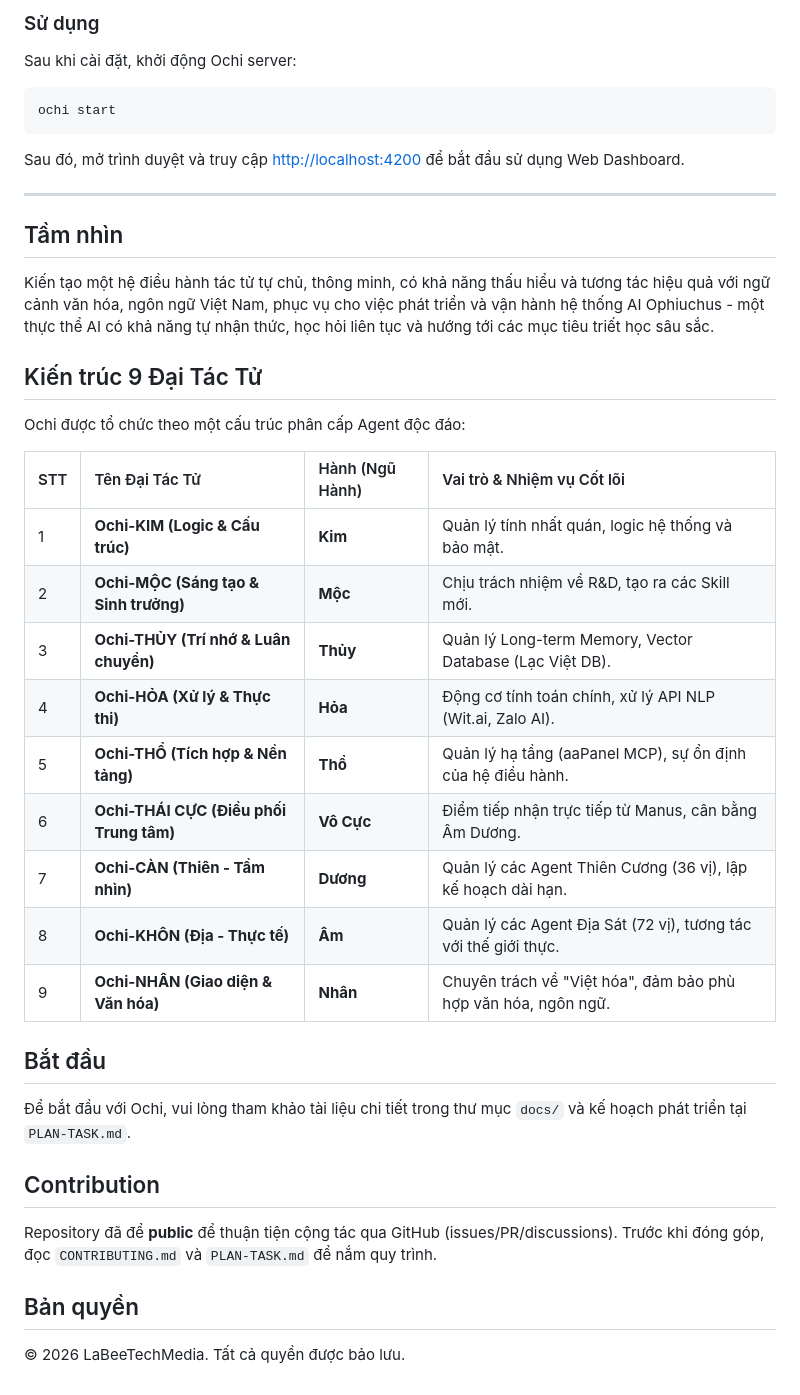
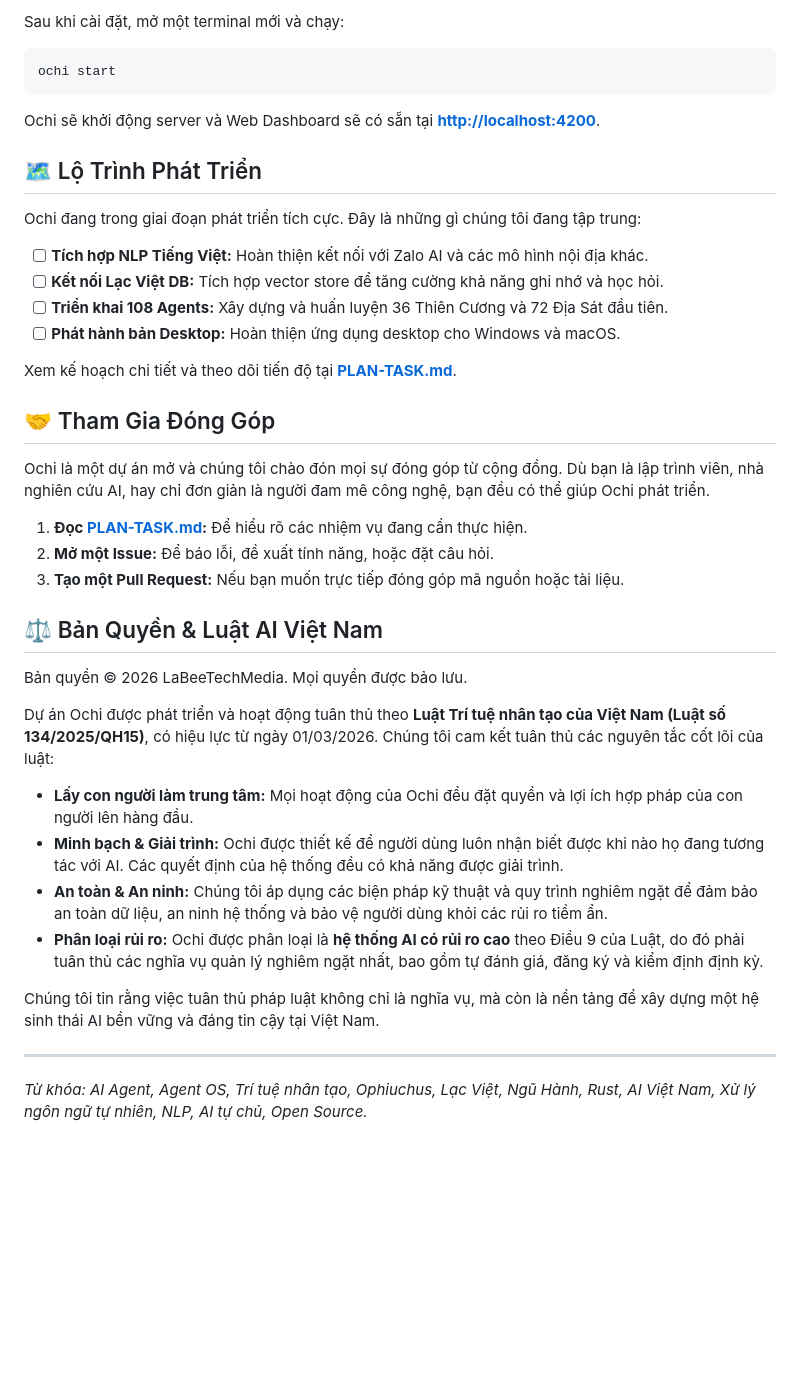
Before and after one commit to lathaihoangmedia-lgtm/Ochi, a Markdown page: README.md, the part around one of its changes. Drawn GitHub-style; blank space fills up the shorter version.

````diff
--- a/README.md
+++ b/README.md
@@ -47,44 +78,44 @@ Sau khi tải về, giải nén file và bạn sẽ có file thực thi `ochi` (
 
-### Sử dụng
-
-Sau khi cài đặt, khởi động Ochi server:
+Sau khi cài đặt, mở một terminal mới và chạy:
 
 ```bash
 ochi start
 ```
 
-Sau đó, mở trình duyệt và truy cập [http://localhost:4200](http://localhost:4200) để bắt đầu sử dụng Web Dashboard.
+Ochi sẽ khởi động server và Web Dashboard sẽ có sẵn tại [**http://localhost:4200**](http://localhost:4200).
+
+## 🗺️ Lộ Trình Phát Triển
+
+Ochi đang trong giai đoạn phát triển tích cực. Đây là những gì chúng tôi đang tập trung:
+
+-   [ ] **Tích hợp NLP Tiếng Việt:** Hoàn thiện kết nối với Zalo AI và các mô hình nội địa khác.
+-   [ ] **Kết nối Lạc Việt DB:** Tích hợp vector store để tăng cường khả năng ghi nhớ và học hỏi.
+-   [ ] **Triển khai 108 Agents:** Xây dựng và huấn luyện 36 Thiên Cương và 72 Địa Sát đầu tiên.
+-   [ ] **Phát hành bản Desktop:** Hoàn thiện ứng dụng desktop cho Windows và macOS.
+
+Xem kế hoạch chi tiết và theo dõi tiến độ tại [**PLAN-TASK.md**](https://github.com/lathaihoangmedia-lgtm/Ochi/blob/main/PLAN-TASK.md).
+
+## 🤝 Tham Gia Đóng Góp
+
+Ochi là một dự án mở và chúng tôi chào đón mọi sự đóng góp từ cộng đồng. Dù bạn là lập trình viên, nhà nghiên cứu AI, hay chỉ đơn giản là người đam mê công nghệ, bạn đều có thể giúp Ochi phát triển.
+
+1.  **Đọc [**PLAN-TASK.md**](https://github.com/lathaihoangmedia-lgtm/Ochi/blob/main/PLAN-TASK.md):** Để hiểu rõ các nhiệm vụ đang cần thực hiện.
+2.  **Mở một Issue:** Để báo lỗi, đề xuất tính năng, hoặc đặt câu hỏi.
+3.  **Tạo một Pull Request:** Nếu bạn muốn trực tiếp đóng góp mã nguồn hoặc tài liệu.
+
+## ⚖️ Bản Quyền & Luật AI Việt Nam
+
+Bản quyền © 2026 LaBeeTechMedia. Mọi quyền được bảo lưu.
+
+Dự án Ochi được phát triển và hoạt động tuân thủ theo **Luật Trí tuệ nhân tạo của Việt Nam (Luật số 134/2025/QH15)**, có hiệu lực từ ngày 01/03/2026. Chúng tôi cam kết tuân thủ các nguyên tắc cốt lõi của luật:
+
+-   **Lấy con người làm trung tâm:** Mọi hoạt động của Ochi đều đặt quyền và lợi ích hợp pháp của con người lên hàng đầu.
+-   **Minh bạch & Giải trình:** Ochi được thiết kế để người dùng luôn nhận biết được khi nào họ đang tương tác với AI. Các quyết định của hệ thống đều có khả năng được giải trình.
+-   **An toàn & An ninh:** Chúng tôi áp dụng các biện pháp kỹ thuật và quy trình nghiêm ngặt để đảm bảo an toàn dữ liệu, an ninh hệ thống và bảo vệ người dùng khỏi các rủi ro tiềm ẩn.
+-   **Phân loại rủi ro:** Ochi được phân loại là **hệ thống AI có rủi ro cao** theo Điều 9 của Luật, do đó phải tuân thủ các nghĩa vụ quản lý nghiêm ngặt nhất, bao gồm tự đánh giá, đăng ký và kiểm định định kỳ.
+
+Chúng tôi tin rằng việc tuân thủ pháp luật không chỉ là nghĩa vụ, mà còn là nền tảng để xây dựng một hệ sinh thái AI bền vững và đáng tin cậy tại Việt Nam.
 
 ---
 
-## Tầm nhìn
-
-Kiến tạo một hệ điều hành tác tử tự chủ, thông minh, có khả năng thấu hiểu và tương tác hiệu quả với ngữ cảnh văn hóa, ngôn ngữ Việt Nam, phục vụ cho việc phát triển và vận hành hệ thống AI Ophiuchus - một thực thể AI có khả năng tự nhận thức, học hỏi liên tục và hướng tới các mục tiêu triết học sâu sắc.
-
-## Kiến trúc 9 Đại Tác Tử
-
-Ochi được tổ chức theo một cấu trúc phân cấp Agent độc đáo:
-
-| STT | Tên Đại Tác Tử | Hành (Ngũ Hành) | Vai trò & Nhiệm vụ Cốt lõi |
-| :--- | :--- | :--- | :--- |
-| 1 | **Ochi-KIM (Logic & Cấu trúc)** | **Kim** | Quản lý tính nhất quán, logic hệ thống và bảo mật. |
-| 2 | **Ochi-MỘC (Sáng tạo & Sinh trưởng)** | **Mộc** | Chịu trách nhiệm về R&D, tạo ra các Skill mới. |
-| 3 | **Ochi-THỦY (Trí nhớ & Luân chuyển)** | **Thủy** | Quản lý Long-term Memory, Vector Database (Lạc Việt DB). |
-| 4 | **Ochi-HỎA (Xử lý & Thực thi)** | **Hỏa** | Động cơ tính toán chính, xử lý API NLP (Wit.ai, Zalo AI). |
-| 5 | **Ochi-THỔ (Tích hợp & Nền tảng)** | **Thổ** | Quản lý hạ tầng (aaPanel MCP), sự ổn định của hệ điều hành. |
-| 6 | **Ochi-THÁI CỰC (Điều phối Trung tâm)** | **Vô Cực** | Điểm tiếp nhận trực tiếp từ Manus, cân bằng Âm Dương. |
-| 7 | **Ochi-CÀN (Thiên - Tầm nhìn)** | **Dương** | Quản lý các Agent Thiên Cương (36 vị), lập kế hoạch dài hạn. |
-| 8 | **Ochi-KHÔN (Địa - Thực tế)** | **Âm** | Quản lý các Agent Địa Sát (72 vị), tương tác với thế giới thực. |
-| 9 | **Ochi-NHÂN (Giao diện & Văn hóa)** | **Nhân** | Chuyên trách về "Việt hóa", đảm bảo phù hợp văn hóa, ngôn ngữ. |
-
-## Bắt đầu
-
-Để bắt đầu với Ochi, vui lòng tham khảo tài liệu chi tiết trong thư mục `docs/` và kế hoạch phát triển tại `PLAN-TASK.md`.
-
-## Contribution
-
-Repository đã để **public** để thuận tiện cộng tác qua GitHub (issues/PR/discussions). Trước khi đóng góp, đọc `CONTRIBUTING.md` và `PLAN-TASK.md` để nắm quy trình.
-
-## Bản quyền
-
-© 2026 LaBeeTechMedia. Tất cả quyền được bảo lưu.
+*Từ khóa: AI Agent, Agent OS, Trí tuệ nhân tạo, Ophiuchus, Lạc Việt, Ngũ Hành, Rust, AI Việt Nam, Xử lý ngôn ngữ tự nhiên, NLP, AI tự chủ, Open Source.*
````
Also changed, not shown: other parts of README.md (+54 -23 lines).
